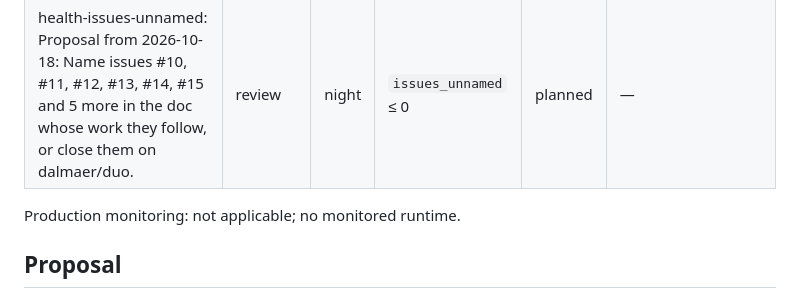
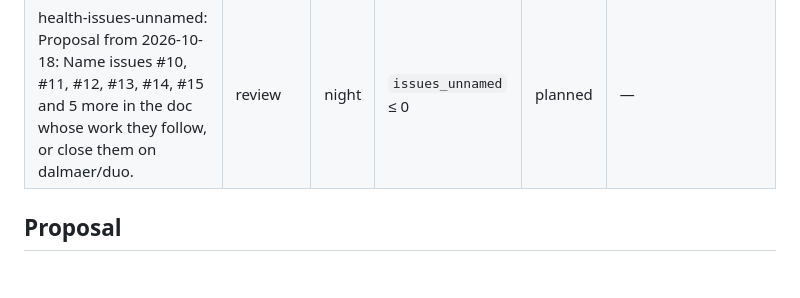
Before and after one commit to dalmaer/duo, a Markdown page: docs/health/2026-10-19.md, the part around the change. Drawn GitHub-style; blank space fills up the shorter version.

Commit message:
keel night: 2026-10-19, as it finished

```diff
--- a/docs/health/2026-10-19.md
+++ b/docs/health/2026-10-19.md
@@ -56,11 +56,6 @@ Shaped by keel's default plan (`keel night plan`): nobody shaped tonight. Each p
 | measures: Measure the practice: 39 measures; outside or broken on 2026-10-18: issues_unnamed, dependency_age | measure | night | — | done | 12 ok, 2 outside, 25 n/a, 0 broken — docs/health/2026-10-19.md |
 | health-issues-unnamed: Proposal from 2026-10-18: Name issues #10, #11, #12, #13, #14, #15 and 5 more in the doc whose work they follow, or close them on dalmaer/duo. | review | night | `issues_unnamed` ≤ 0 | planned | — |
 
-Production monitoring: not applicable; no monitored runtime.
-
-
-<!-- keel:health-report:end -->
-
 ## Proposal
 
 **`issues_unnamed`** (outside) — Name issues #10, #11, #12, #13, #14, #15 and 5 more in the doc whose work they follow, or close them on dalmaer/duo.
```
